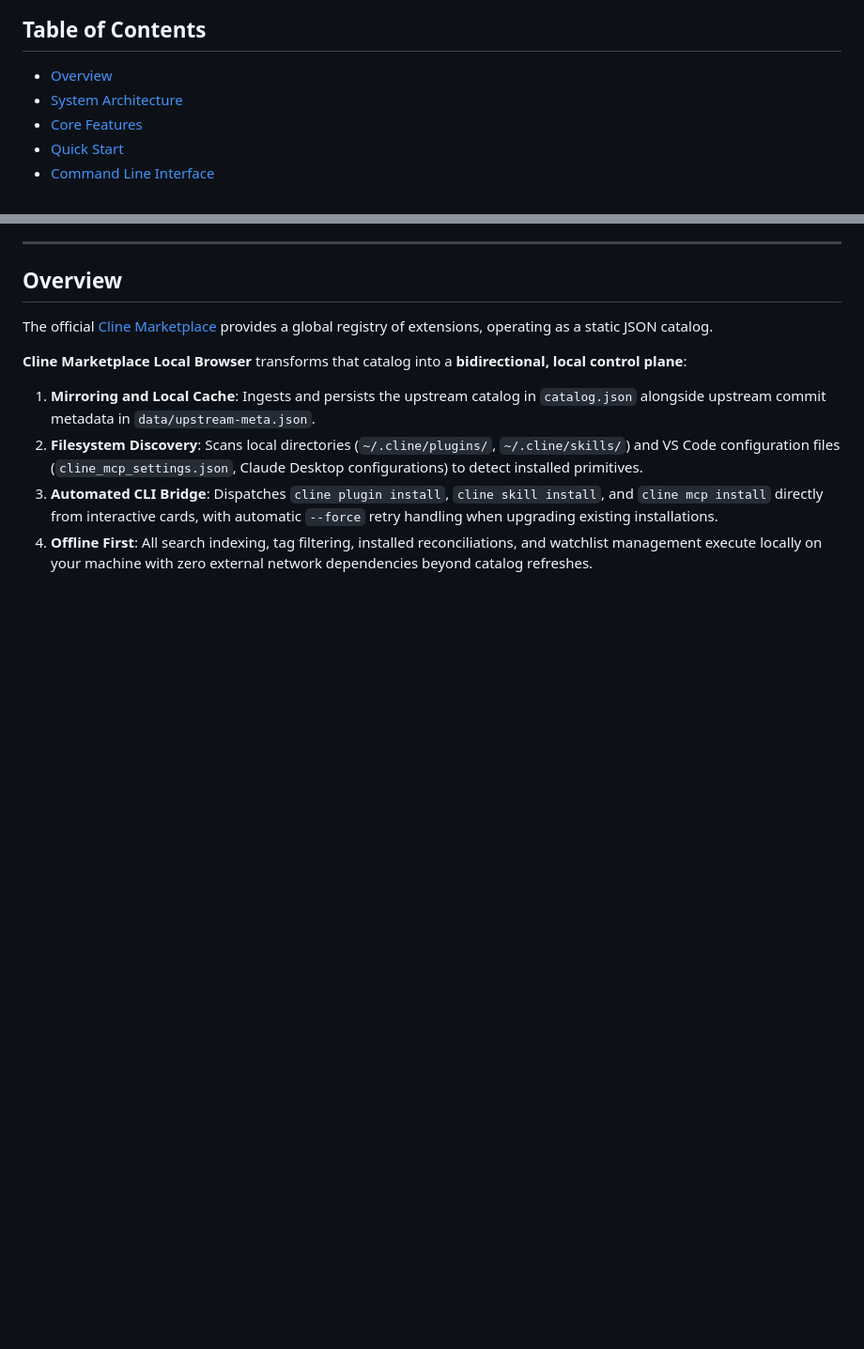
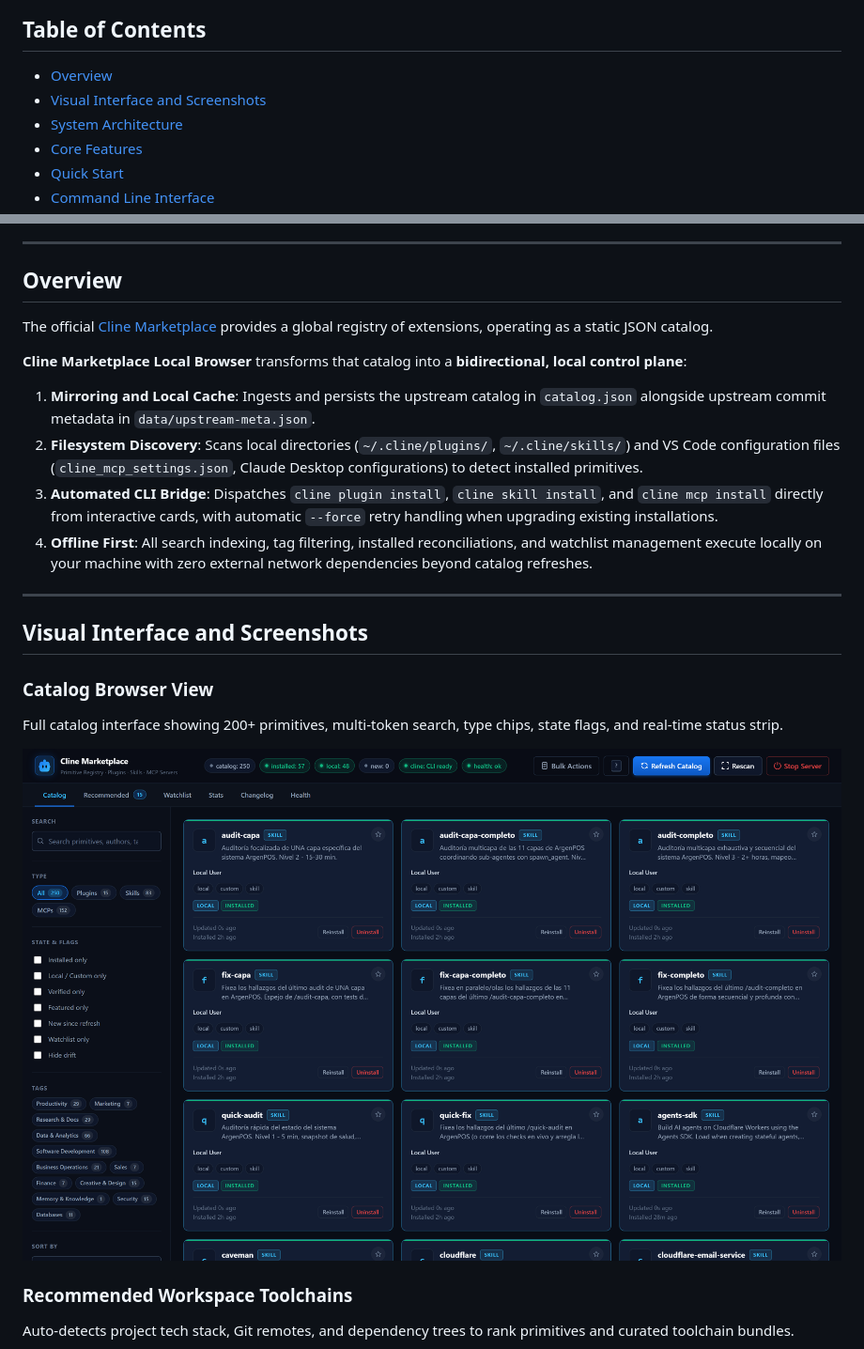
Before and after one commit to Mateo-Piedra22/ClineMarket, a Markdown page: README.md, 2 parts joined by grey strips. Shown at 94% size. GitHub-like rendering; pictures changed too: docs/screenshot-catalog.png (added); blank space fills up the shorter version.

Commit message:
fix: resolve opts parameter bug in renderCard and add real high-res screenshots to docs

```diff
--- a/README.md
+++ b/README.md
@@ -21,6 +21,7 @@ A developer-grade, offline-first local web application and CLI to browse, instal
 ## Table of Contents
 
 - [Overview](#overview)
+- [Visual Interface and Screenshots](#visual-interface-and-screenshots)
 - [System Architecture](#system-architecture)
 - [Core Features](#core-features)
 - [Quick Start](#quick-start)
@@ -45,3 +46,18 @@ The official [Cline Marketplace](https://cline.github.io/marketplace) provides a
 2. **Filesystem Discovery**: Scans local directories (`~/.cline/plugins/`, `~/.cline/skills/`) and VS Code configuration files (`cline_mcp_settings.json`, Claude Desktop configurations) to detect installed primitives.
 3. **Automated CLI Bridge**: Dispatches `cline plugin install`, `cline skill install`, and `cline mcp install` directly from interactive cards, with automatic `--force` retry handling when upgrading existing installations.
 4. **Offline First**: All search indexing, tag filtering, installed reconciliations, and watchlist management execute locally on your machine with zero external network dependencies beyond catalog refreshes.
+
+---
+
+## Visual Interface and Screenshots
+
+### Catalog Browser View
+
+Full catalog interface showing 200+ primitives, multi-token search, type chips, state flags, and real-time status strip.
+
+<img width="1600" alt="Catalog Browser View" src="docs/screenshot-catalog.png" />
+
+### Recommended Workspace Toolchains
+
+Auto-detects project tech stack, Git remotes, and dependency trees to rank primitives and curated toolchain bundles.
+
```
Also changed, not shown: other parts of README.md (+13 -0 lines), docs/screenshot-detail.png (added), docs/screenshot-recommended.png (added), docs/screenshot-stats.png (added), 2 other files.
